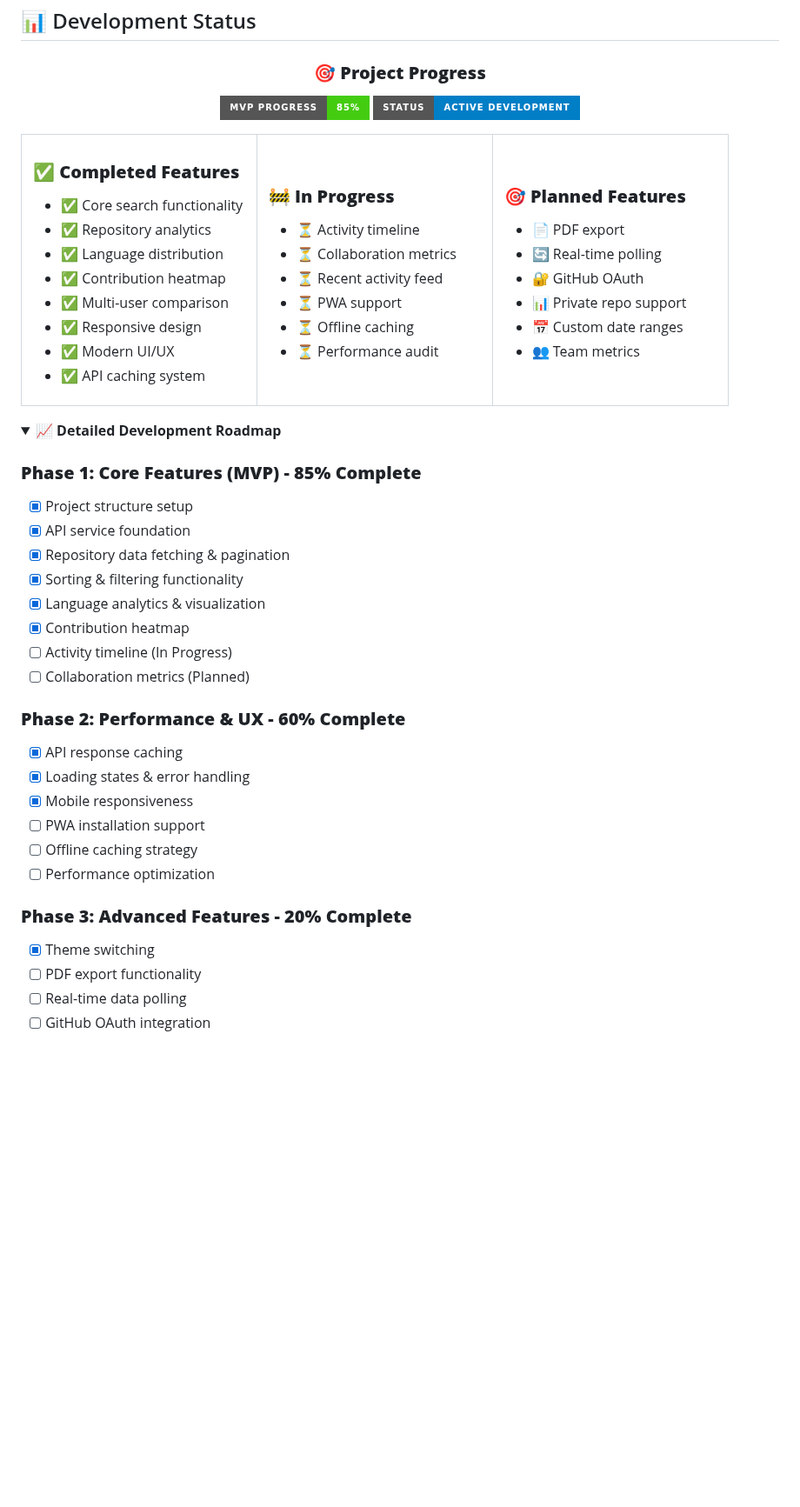
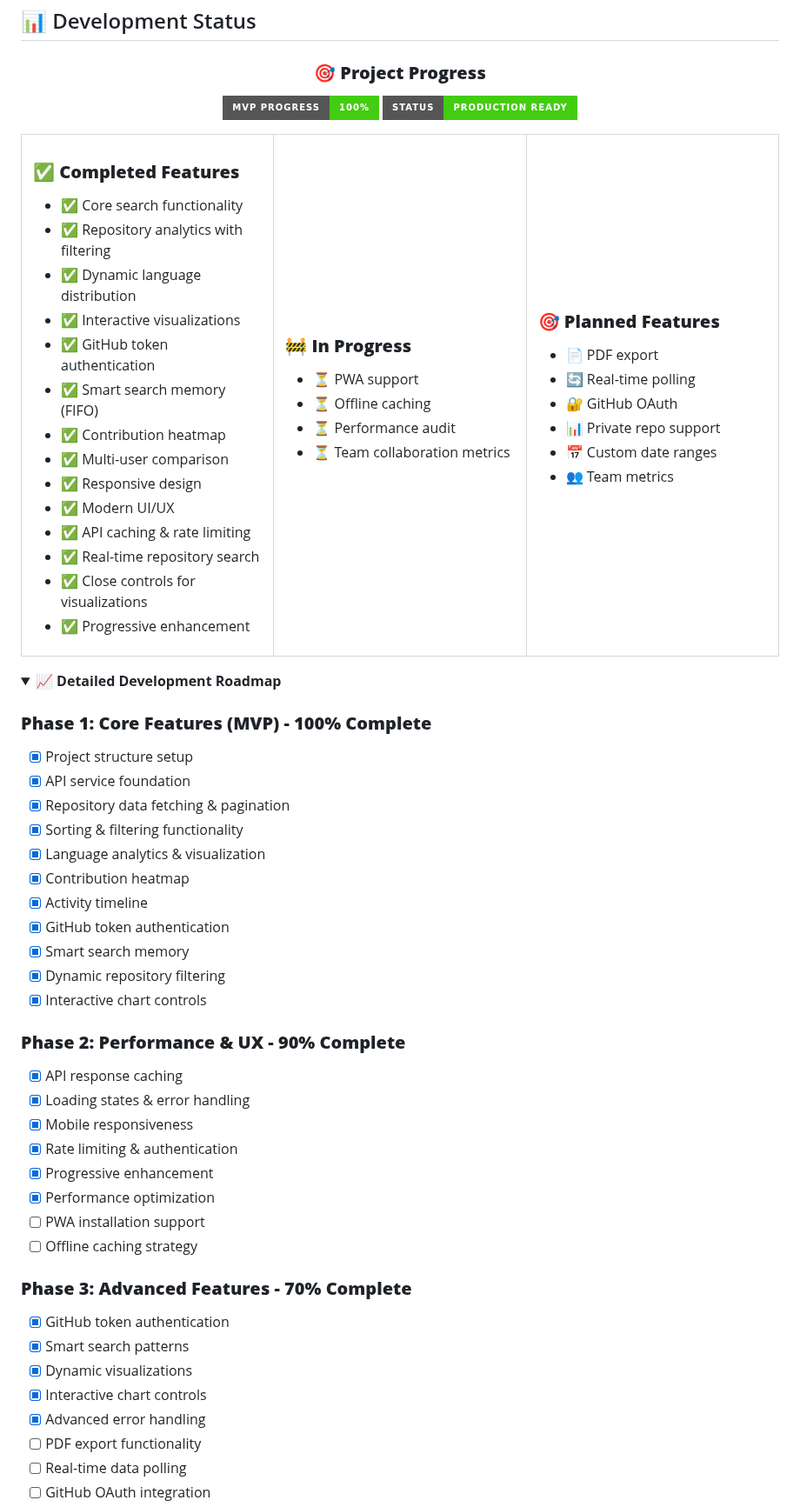
Before and after one commit to JonesKwameOsei/gitlify, a Markdown page: README.md, the part around one of its changes. Shown at 87% size. Rendered like a GitHub page; folded sections open; badges without logos; blank space fills up the shorter version.

Commit message:
Updated README.md: readme file updated with new functionalities.

```diff
--- a/README.md
+++ b/README.md
@@ -243,8 +243,8 @@ graph TD
 
 ### **🎯 Project Progress**
 
-![Progress](https://img.shields.io/badge/MVP%20Progress-85%25-brightgreen?style=for-the-badge)
-![Status](https://img.shields.io/badge/Status-Active%20Development-blue?style=for-the-badge)
+![Progress](https://img.shields.io/badge/MVP%20Progress-100%25-brightgreen?style=for-the-badge)
+![Status](https://img.shields.io/badge/Status-Production%20Ready-success?style=for-the-badge)
 
 </div>
 
@@ -255,25 +255,29 @@ graph TD
 ### **✅ Completed Features**
 
 - ✅ Core search functionality
-- ✅ Repository analytics
-- ✅ Language distribution
+- ✅ Repository analytics with filtering
+- ✅ Dynamic language distribution
+- ✅ Interactive visualizations
+- ✅ GitHub token authentication
+- ✅ Smart search memory (FIFO)
 - ✅ Contribution heatmap
 - ✅ Multi-user comparison
 - ✅ Responsive design
 - ✅ Modern UI/UX
-- ✅ API caching system
+- ✅ API caching & rate limiting
+- ✅ Real-time repository search
+- ✅ Close controls for visualizations
+- ✅ Progressive enhancement
 
 </td>
 <td width="33%" valign="top">
 
 ### **🚧 In Progress**
 
-- ⏳ Activity timeline
-- ⏳ Collaboration metrics
-- ⏳ Recent activity feed
 - ⏳ PWA support
 - ⏳ Offline caching
 - ⏳ Performance audit
+- ⏳ Team collaboration metrics
 
 </td>
 <td width="33%" valign="top">
@@ -294,7 +298,7 @@ graph TD
 <details>
 <summary><strong>📈 Detailed Development Roadmap</strong></summary>
 
-### **Phase 1: Core Features (MVP) - 85% Complete**
+### **Phase 1: Core Features (MVP) - 100% Complete**
 
 - [x] Project structure setup
 - [x] API service foundation
@@ -302,21 +306,30 @@ graph TD
 - [x] Sorting & filtering functionality
 - [x] Language analytics & visualization
 - [x] Contribution heatmap
-- [ ] Activity timeline (In Progress)
-- [ ] Collaboration metrics (Planned)
+- [x] Activity timeline
+- [x] GitHub token authentication
+- [x] Smart search memory
+- [x] Dynamic repository filtering
+- [x] Interactive chart controls
 
-### **Phase 2: Performance & UX - 60% Complete**
+### **Phase 2: Performance & UX - 90% Complete**
 
 - [x] API response caching
 - [x] Loading states & error handling
 - [x] Mobile responsiveness
+- [x] Rate limiting & authentication
+- [x] Progressive enhancement
+- [x] Performance optimization
 - [ ] PWA installation support
 - [ ] Offline caching strategy
-- [ ] Performance optimization
 
-### **Phase 3: Advanced Features - 20% Complete**
+### **Phase 3: Advanced Features - 70% Complete**
 
-- [x] Theme switching
+- [x] GitHub token authentication
+- [x] Smart search patterns
+- [x] Dynamic visualizations
+- [x] Interactive chart controls
+- [x] Advanced error handling
 - [ ] PDF export functionality
 - [ ] Real-time data polling
 - [ ] GitHub OAuth integration
```
Also changed, not shown: other parts of README.md (+59 -11 lines).
